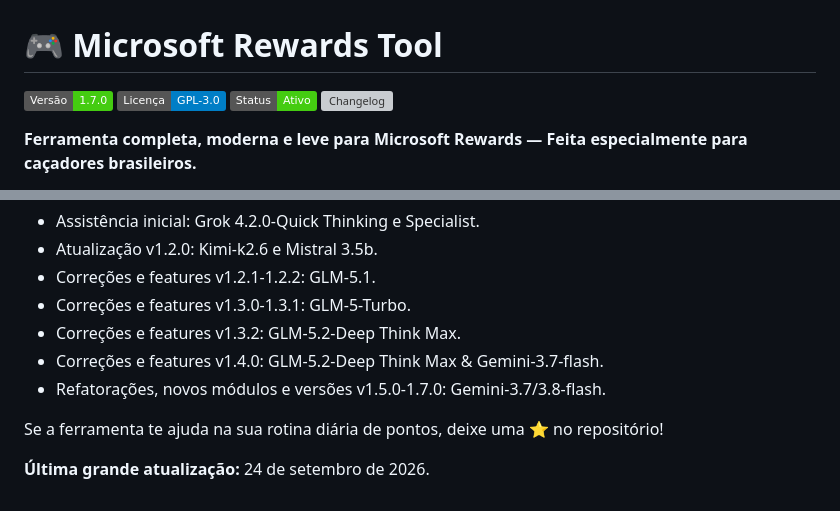
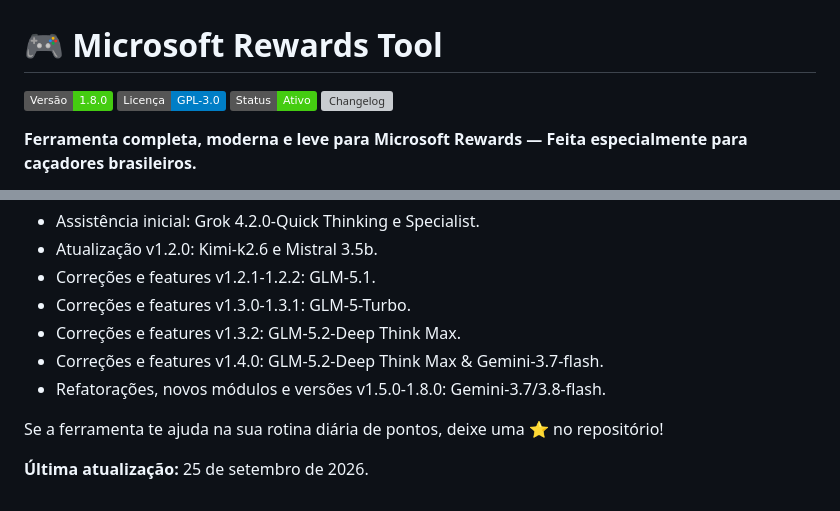
Before and after one commit to Y4SH1R01/MSRewardsTool, a Markdown page: README.md, 2 parts joined by grey strips. Drawn GitHub-style; badges without logos; grey boxes are pictures that could not be loaded.

```diff
--- a/README.md
+++ b/README.md
@@ -1,6 +1,6 @@
 # 🎮 Microsoft Rewards Tool
 
-[![Versão](https://img.shields.io/badge/Versão-1.7.0-brightgreen)]()
+[![Versão](https://img.shields.io/badge/Versão-1.8.0-brightgreen)]()
 [![Licença](https://img.shields.io/badge/Licença-GPL--3.0-blue)]()
 [![Status](https://img.shields.io/badge/Status-Ativo-success)]()
 [![Changelog](https://shields.io/badge/Changelog-blue)](https://github.com/Y4SH1R01/MSRewardsTool/releases)
@@ -107,8 +108,8 @@ Projeto criado com carinho para a comunidade brasileira de caçadores do Microso
 * Correções e features v1.3.0-1.3.1: GLM-5-Turbo.
 * Correções e features v1.3.2: GLM-5.2-Deep Think Max.
 * Correções e features v1.4.0: GLM-5.2-Deep Think Max & Gemini-3.7-flash.
-* Refatorações, novos módulos e versões v1.5.0-1.7.0: Gemini-3.7/3.8-flash.
+* Refatorações, novos módulos e versões v1.5.0-1.8.0: Gemini-3.7/3.8-flash.
 
 Se a ferramenta te ajuda na sua rotina diária de pontos, deixe uma ⭐ no repositório!
 
-**Última grande atualização:** 24 de setembro de 2026.
+**Última atualização:** 25 de setembro de 2026.
```
Also changed, not shown: other parts of README.md (+2 -1 lines).
